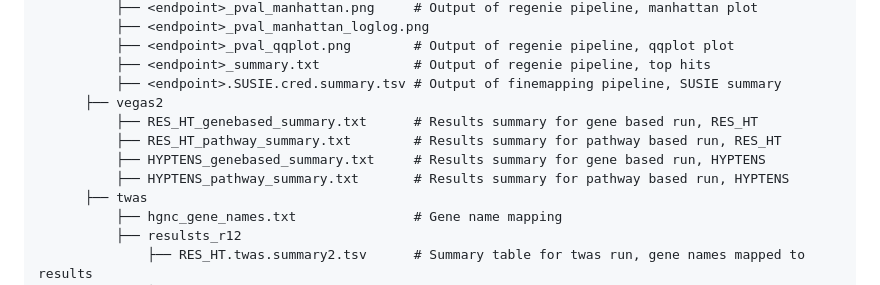
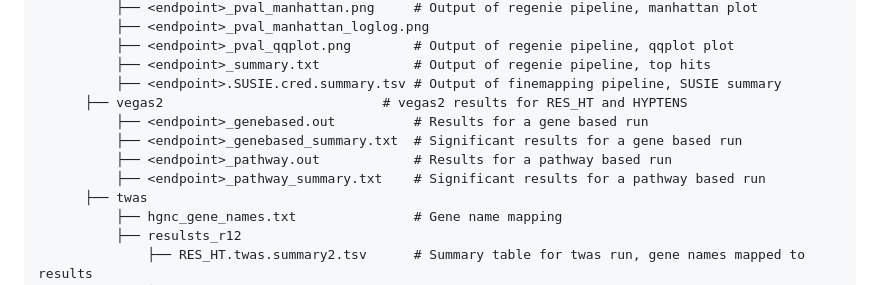
Before and after one commit to akauko/res_ht_gwas, a Markdown page: README.md, the part around the change. Drawn GitHub-style.

```diff
--- a/README.md
+++ b/README.md
@@ -66,11 +66,11 @@ ht_prs_preg
           ├── <endpoint>_pval_qqplot.png        # Output of regenie pipeline, qqplot plot
           ├── <endpoint>_summary.txt            # Output of regenie pipeline, top hits
           ├── <endpoint>.SUSIE.cred.summary.tsv # Output of finemapping pipeline, SUSIE summary
-      ├── vegas2
-          ├── RES_HT_genebased_summary.txt      # Results summary for gene based run, RES_HT
-          ├── RES_HT_pathway_summary.txt        # Results summary for pathway based run, RES_HT
-          ├── HYPTENS_genebased_summary.txt     # Results summary for gene based run, HYPTENS
-          ├── HYPTENS_pathway_summary.txt       # Results summary for pathway based run, HYPTENS
+      ├── vegas2                            # vegas2 results for RES_HT and HYPTENS
+          ├── <endpoint>_genebased.out          # Results for a gene based run
+          ├── <endpoint>_genebased_summary.txt  # Significant results for a gene based run
+          ├── <endpoint>_pathway.out            # Results for a pathway based run
+          ├── <endpoint>_pathway_summary.txt    # Significant results for a pathway based run
       ├── twas
           ├── hgnc_gene_names.txt               # Gene name mapping
           ├── resulsts_r12
```
